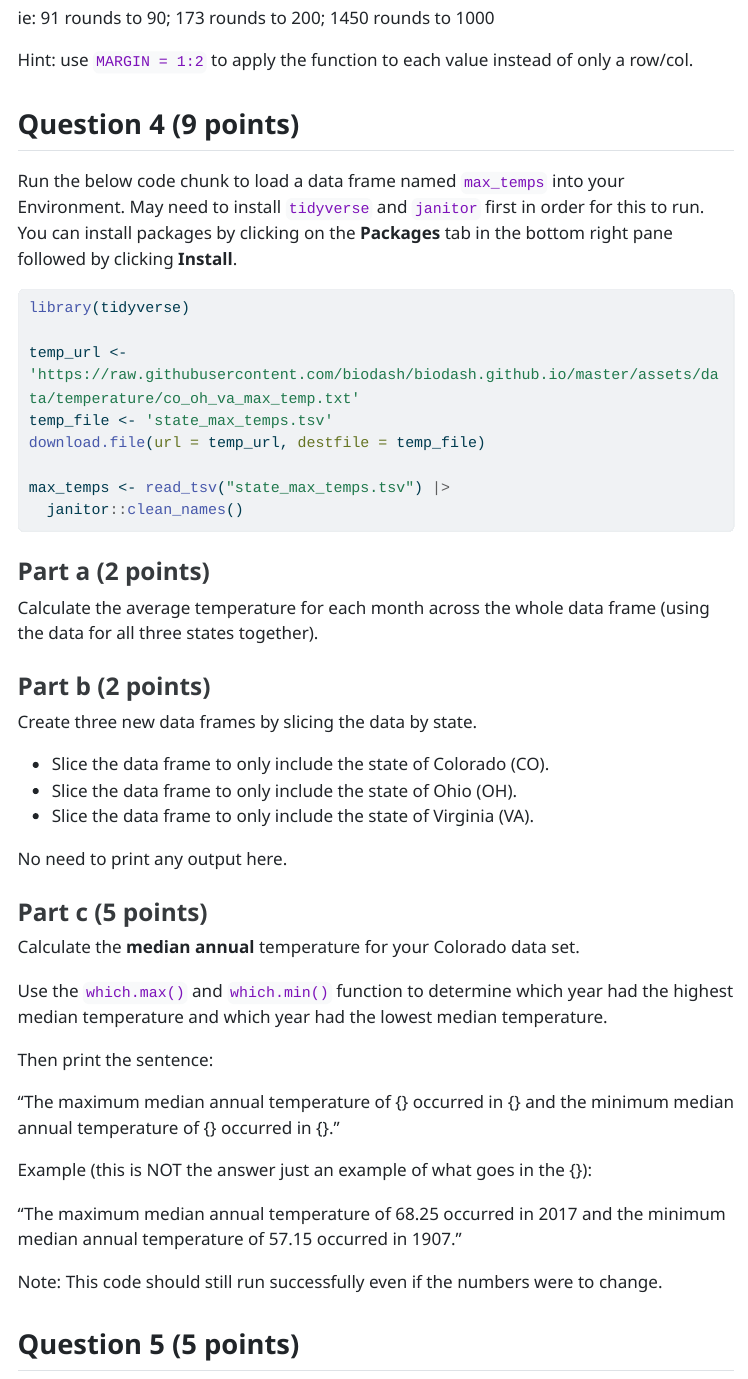
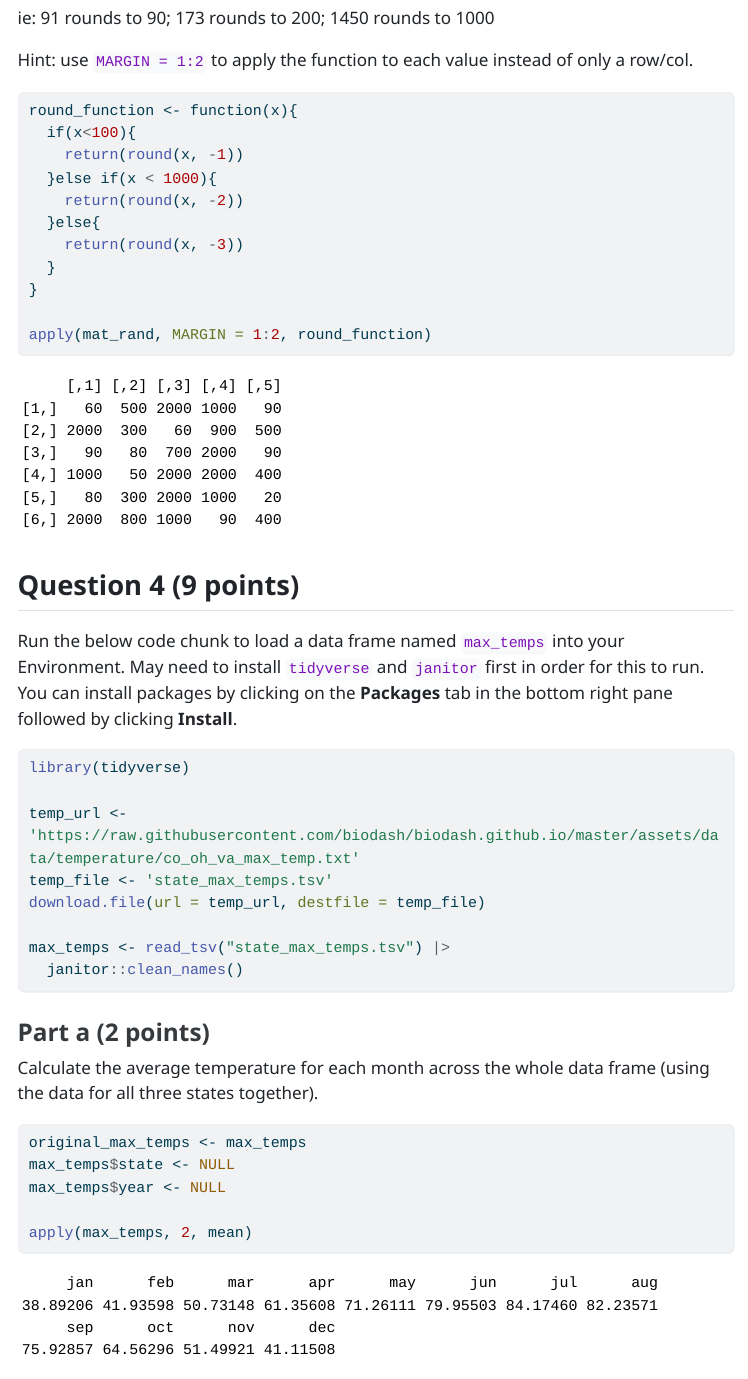
Before and after one commit to khernandez54/Hernandez_Karyme_201_A06, a Quarto document (Hernandez_Karyme_A06.qmd): the page in a window 1100 px wide, from 6820 px down. The pictures show the output file Hernandez_Karyme_A06.html that the author committed with the source, opened offline; menus at the side of the page are left out; long lines of code are wrapped.

Commit message:
Copied max_temps dataframe (2a)

````diff
--- a/Hernandez_Karyme_A06.qmd
+++ b/Hernandez_Karyme_A06.qmd
@@ -181,7 +181,17 @@ ie: 91 rounds to 90; 173 rounds to 200; 1450 rounds to 1000
 Hint: use `MARGIN = 1:2` to apply the function to each value instead of only a row/col.
 
 ```{r}
+round_function <- function(x){
+  if(x<100){
+    return(round(x, -1))
+  }else if(x < 1000){
+    return(round(x, -2))
+  }else{
+    return(round(x, -3))
+  }
+}
 
+apply(mat_rand, MARGIN = 1:2, round_function)
 ```
 
 
@@ -205,7 +216,11 @@ max_temps <- read_tsv("state_max_temps.tsv") |>
 Calculate the average temperature for each month across the whole data frame (using the data for all three states together).
 
 ```{r}
+original_max_temps <- max_temps
+max_temps$state <- NULL
+max_temps$year <- NULL
 
+apply(max_temps, 2, mean)
 ```
 
 
````
Also changed, not shown: Hernandez_Karyme_A06.html, Hernandez_Karyme_A06.qmd (1 more changed lines).
